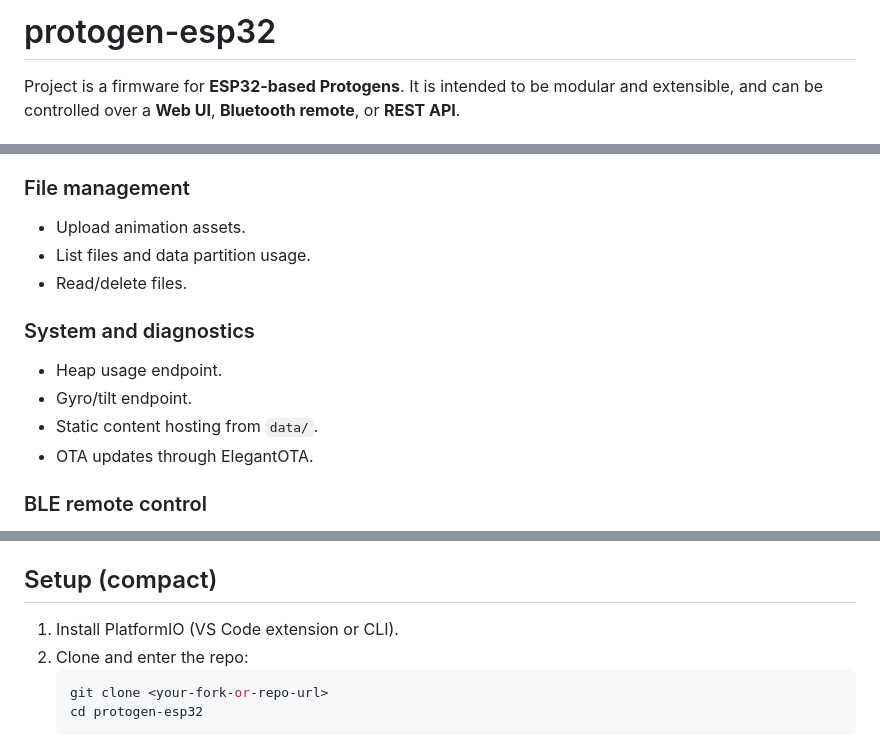
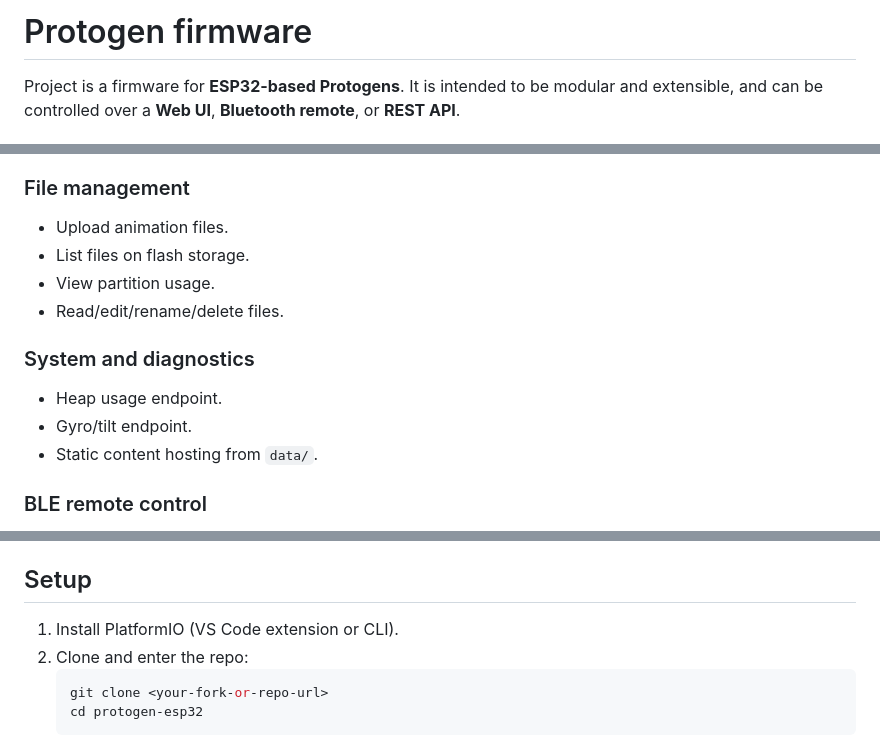
Before and after one commit to lutra3D/protogen-esp32, a Markdown page: README.md, 3 parts joined by grey strips. Rendered like a GitHub page.

Commit message:
Cleaning the readme

```diff
--- a/README.md
+++ b/README.md
@@ -1,5 +1,4 @@
-# protogen-esp32
-
+# Protogen firmware
 Project is a firmware for **ESP32-based Protogens**. It is intended to be modular and extensible, and can be controlled over a **Web UI**, **Bluetooth remote**, or **REST API**.
 
 ## What the UI provides
@@ -29,15 +28,15 @@ The same functionality is also exposed by HTTP endpoints for automation and exte
 - Set duty cycle over HTTP endpoint.
 
 ### File management
-- Upload animation assets.
-- List files and data partition usage.
-- Read/delete files.
+- Upload animation files.
+- List files on flash storage.
+- View partition usage.
+- Read/edit/rename/delete files.
 
 ### System and diagnostics
 - Heap usage endpoint.
 - Gyro/tilt endpoint.
 - Static content hosting from `data/`.
-- OTA updates through ElegantOTA.
 
 ### BLE remote control
 - Query available emotions/capabilities.
@@ -81,7 +80,7 @@ Ready-to-run API samples are in `test/http-files/*.http`.
 - Core libs: `ESPAsyncWebServer`, `AsyncTCP`, `ElegantOTA`, `NimBLE-Arduino`, `ArduinoJson`, `ESP32-HUB75-MatrixPanel-DMA`, `AnimatedGIF`, `MPU6050_tockn`, `Adafruit_NeoPixel`, `Adafruit GFX`, `Adafruit SSD1306`, `esp32-sh1106-oled`.
 - Exact versions/sources: `platformio.ini`.
 
-## Setup (compact)
+## Setup
 
 1. Install PlatformIO (VS Code extension or CLI).
 2. Clone and enter the repo:
```
Also changed, not shown: other parts of README.md (+0 -4 lines).
